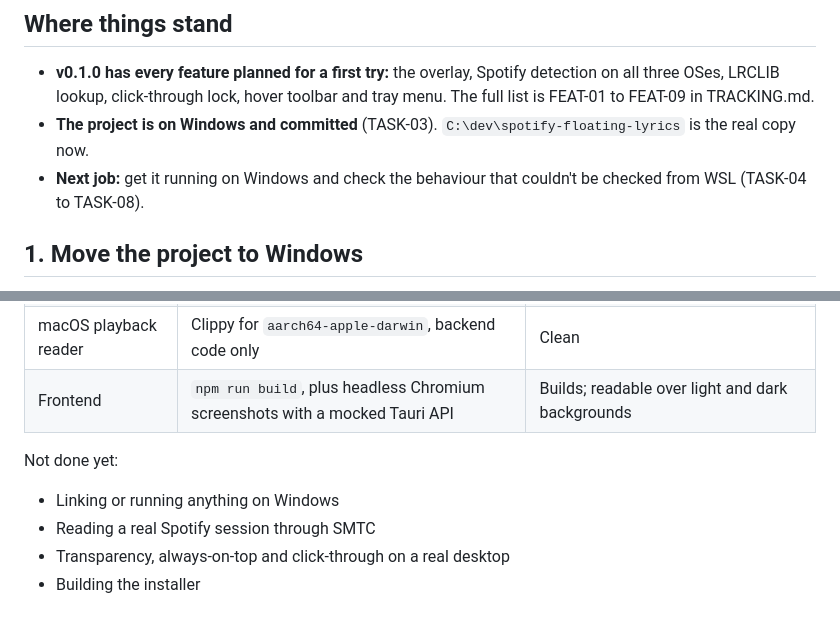
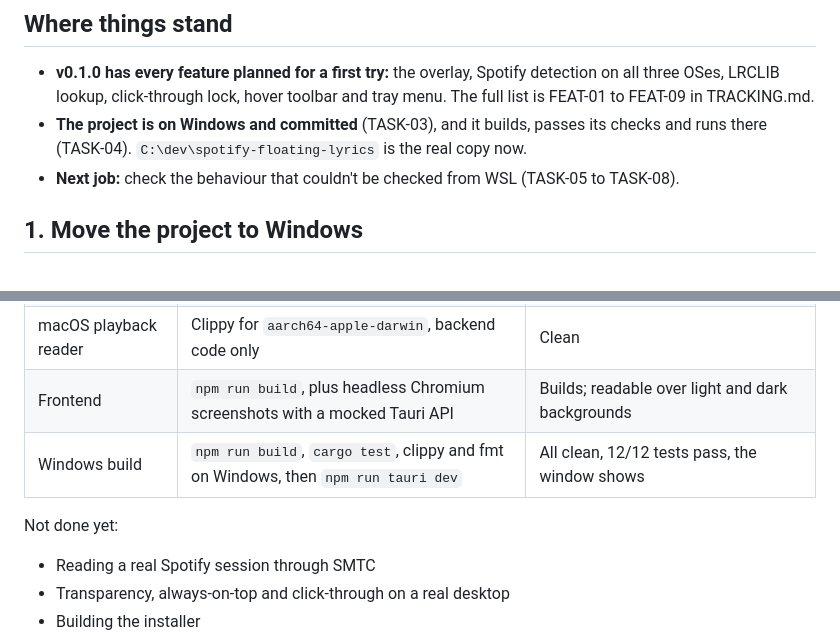
Before and after one commit to harispraba/spotify-floating-lyrics, a Markdown page: HANDOVER.md, 2 parts joined by grey strips. Rendered like a GitHub page; blank space fills up the shorter version.

```diff
--- a/HANDOVER.md
+++ b/HANDOVER.md
@@ -5,8 +5,8 @@ Written 2026-10-20 at the end of the first build session. The app was written an
 ## Where things stand
 
 - **v0.1.0 has every feature planned for a first try:** the overlay, Spotify detection on all three OSes, LRCLIB lookup, click-through lock, hover toolbar and tray menu. The full list is FEAT-01 to FEAT-09 in TRACKING.md.
-- **The project is on Windows and committed** (TASK-03). `C:\dev\spotify-floating-lyrics` is the real copy now.
-- **Next job:** get it running on Windows and check the behaviour that couldn't be checked from WSL (TASK-04 to TASK-08).
+- **The project is on Windows and committed** (TASK-03), and it builds, passes its checks and runs there (TASK-04). `C:\dev\spotify-floating-lyrics` is the real copy now.
+- **Next job:** check the behaviour that couldn't be checked from WSL (TASK-05 to TASK-08).
 
 ## 1. Move the project to Windows
 
@@ -52,10 +52,10 @@ Do these in order:
 | LRCLIB lookups | Live requests | Synced lyrics found for "Get Lucky" and "Bohemian Rhapsody - Remastered 2011" |
 | macOS playback reader | Clippy for `aarch64-apple-darwin`, backend code only | Clean |
 | Frontend | `npm run build`, plus headless Chromium screenshots with a mocked Tauri API | Builds; readable over light and dark backgrounds |
+| Windows build | `npm run build`, `cargo test`, clippy and fmt on Windows, then `npm run tauri dev` | All clean, 12/12 tests pass, the window shows |
 
 Not done yet:
 
-- Linking or running anything on Windows
 - Reading a real Spotify session through SMTC
 - Transparency, always-on-top and click-through on a real desktop
 - Building the installer
```
Also changed, not shown: CLAUDE.md (+1 -0 lines), TRACKING.md (+2 -2 lines).
